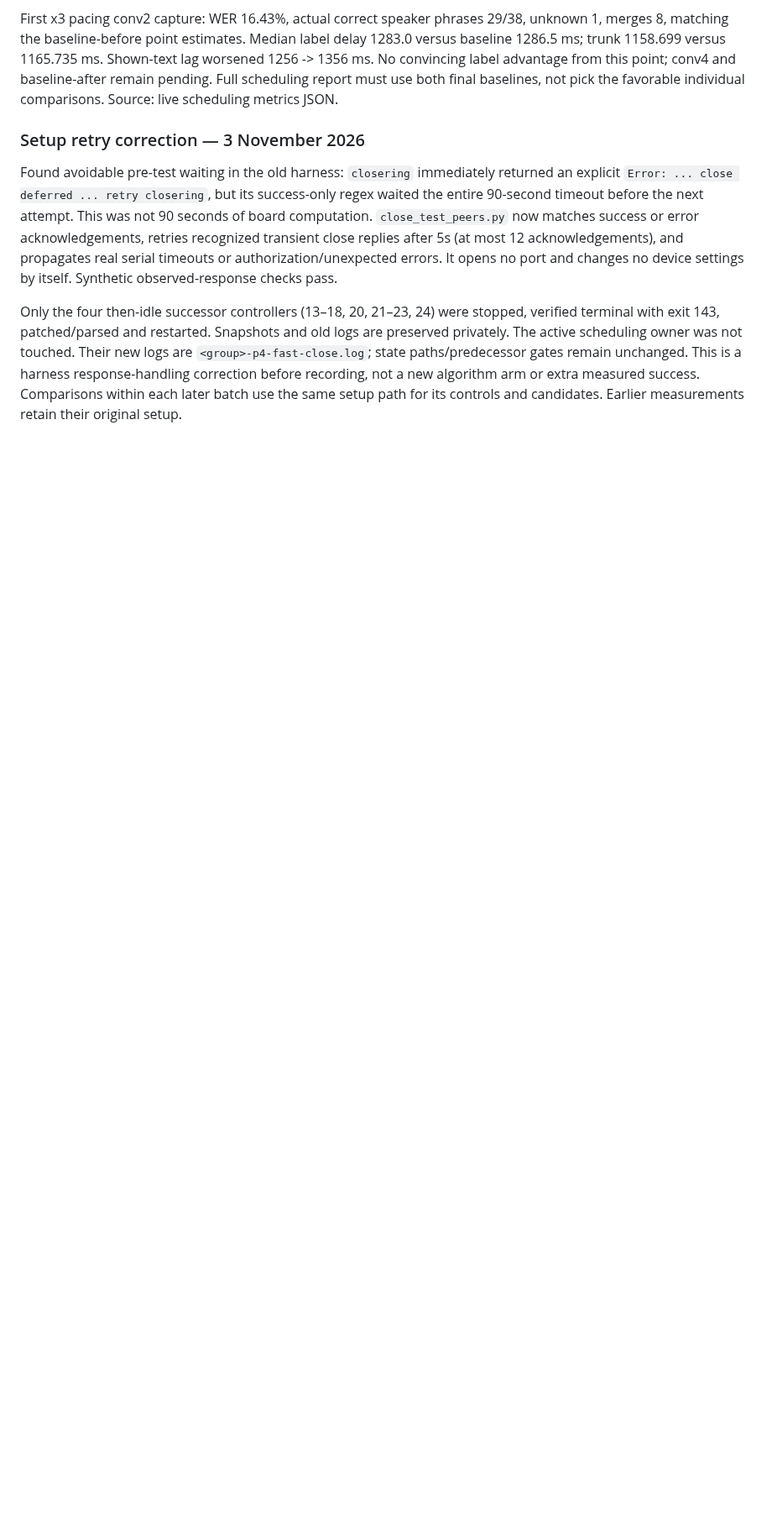
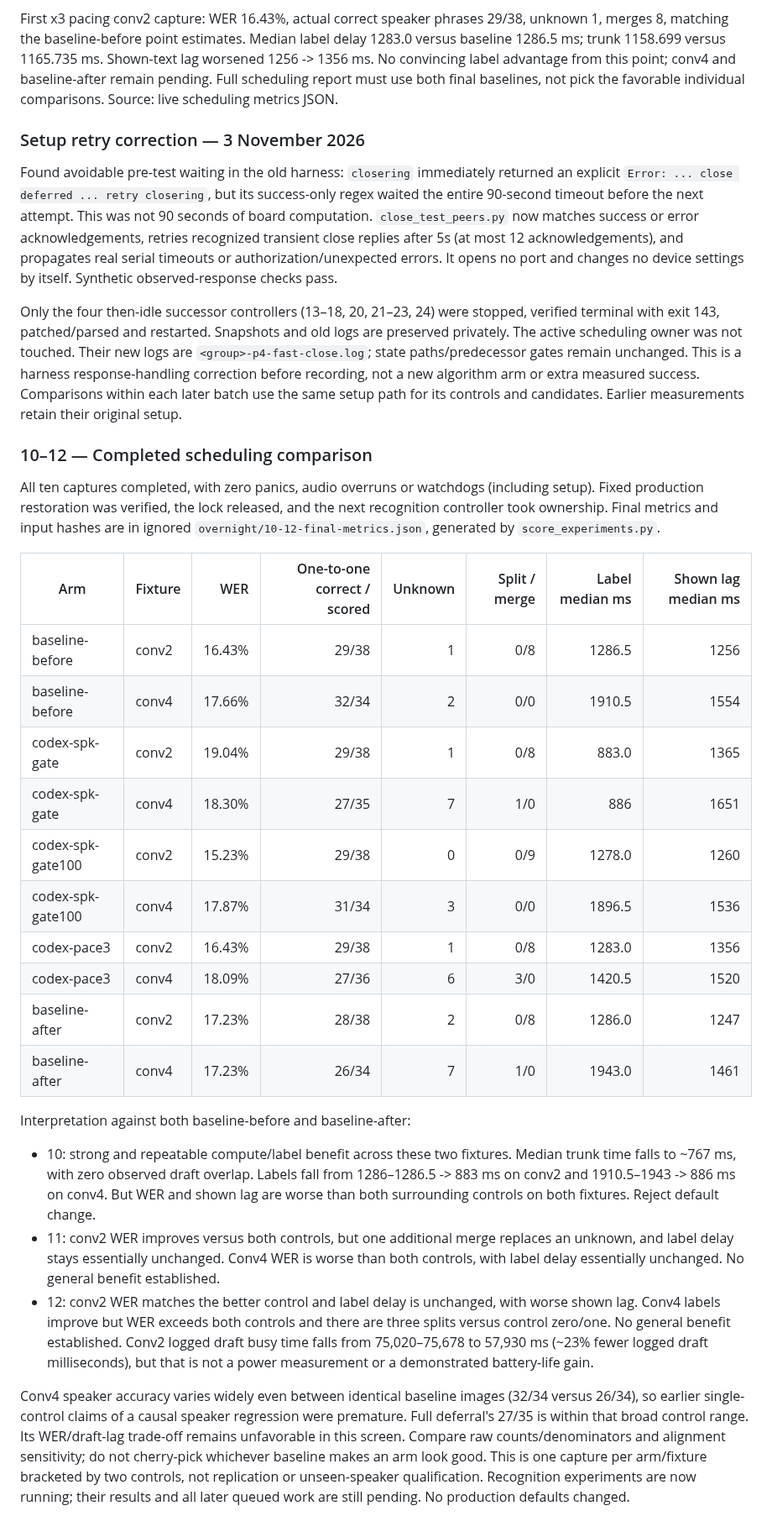
Before and after one commit to CadenGithubB/HardwareOne_Speech_To_Text, a Markdown page: docs/STT_OVERNIGHT_EXPERIMENTS.md, the part around one of its changes. Shown at 84% size. Rendered like a GitHub page; blank space fills up the shorter version.

Commit message:
Record complete scheduling trials against both surrounding baselines

```diff
--- a/docs/STT_OVERNIGHT_EXPERIMENTS.md
+++ b/docs/STT_OVERNIGHT_EXPERIMENTS.md
@@ -660,3 +660,47 @@ are `<group>-p4-fast-close.log`; state paths/predecessor gates remain unchanged.
 This is a harness response-handling correction before recording, not a new algorithm
 arm or extra measured success. Comparisons within each later batch use the same setup
 path for its controls and candidates. Earlier measurements retain their original setup.
+
+
+### 10–12 — Completed scheduling comparison
+
+All ten captures completed, with zero panics, audio overruns or watchdogs (including
+setup). Fixed production restoration was verified, the lock released, and the next
+recognition controller took ownership. Final metrics and input hashes are in ignored
+`overnight/10-12-final-metrics.json`, generated by `score_experiments.py`.
+
+| Arm | Fixture | WER | One-to-one correct / scored | Unknown | Split / merge | Label median ms | Shown lag median ms |
+|---|---|---:|---:|---:|---:|---:|---:|
+| baseline-before | conv2 | 16.43% | 29/38 | 1 | 0/8 | 1286.5 | 1256 |
+| baseline-before | conv4 | 17.66% | 32/34 | 2 | 0/0 | 1910.5 | 1554 |
+| codex-spk-gate | conv2 | 19.04% | 29/38 | 1 | 0/8 | 883.0 | 1365 |
+| codex-spk-gate | conv4 | 18.30% | 27/35 | 7 | 1/0 | 886 | 1651 |
+| codex-spk-gate100 | conv2 | 15.23% | 29/38 | 0 | 0/9 | 1278.0 | 1260 |
+| codex-spk-gate100 | conv4 | 17.87% | 31/34 | 3 | 0/0 | 1896.5 | 1536 |
+| codex-pace3 | conv2 | 16.43% | 29/38 | 1 | 0/8 | 1283.0 | 1356 |
+| codex-pace3 | conv4 | 18.09% | 27/36 | 6 | 3/0 | 1420.5 | 1520 |
+| baseline-after | conv2 | 17.23% | 28/38 | 2 | 0/8 | 1286.0 | 1247 |
+| baseline-after | conv4 | 17.23% | 26/34 | 7 | 1/0 | 1943.0 | 1461 |
+
+Interpretation against both baseline-before and baseline-after:
+- 10: strong and repeatable compute/label benefit across these two fixtures. Median
+  trunk time falls to ~767 ms, with zero observed draft overlap. Labels fall from
+  1286–1286.5 -> 883 ms on conv2 and 1910.5–1943 -> 886 ms on conv4. But WER and shown
+  lag are worse than both surrounding controls on both fixtures. Reject default change.
+- 11: conv2 WER improves versus both controls, but one additional merge replaces an
+  unknown, and label delay stays essentially unchanged. Conv4 WER is worse than both
+  controls, with label delay essentially unchanged. No general benefit established.
+- 12: conv2 WER matches the better control and label delay is unchanged, with worse
+  shown lag. Conv4 labels improve but WER exceeds both controls and there are three
+  splits versus control zero/one. No general benefit established. Conv2 logged draft
+  busy time falls from 75,020–75,678 to 57,930 ms (~23% fewer logged draft milliseconds),
+  but that is not a power measurement or a demonstrated battery-life gain.
+
+Conv4 speaker accuracy varies widely even between identical baseline images (32/34
+versus 26/34), so earlier single-control claims of a causal speaker regression were
+premature. Full deferral's 27/35 is within that broad control range. Its WER/draft-lag
+trade-off remains unfavorable in this screen. Compare raw counts/denominators and
+alignment sensitivity; do not cherry-pick whichever baseline makes an arm look good.
+This is one capture per arm/fixture bracketed by two controls, not replication or
+unseen-speaker qualification. Recognition experiments are now running; their results
+and all later queued work are still pending. No production defaults changed.
```
Also changed, not shown: other parts of docs/STT_OVERNIGHT_EXPERIMENTS.md (+3 -3 lines), docs/STT_PRODUCT_HANDOFF.md (+6 -0 lines).
